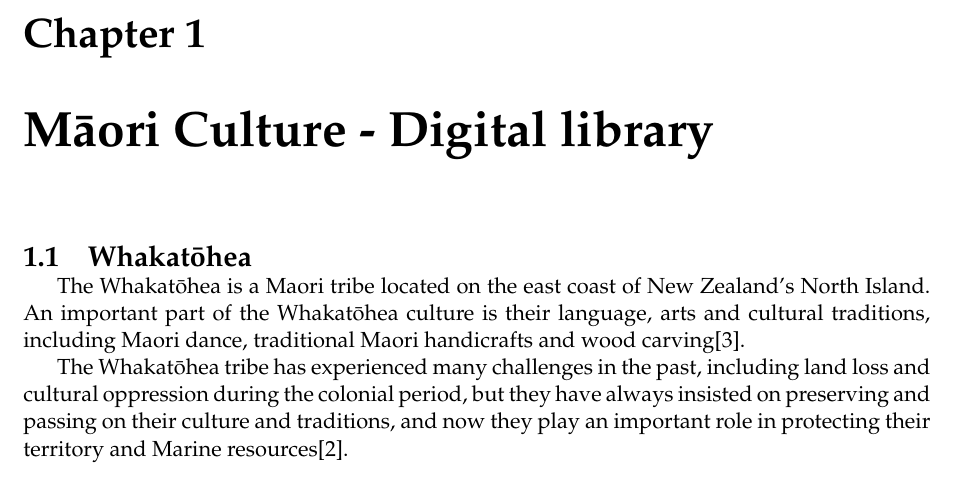
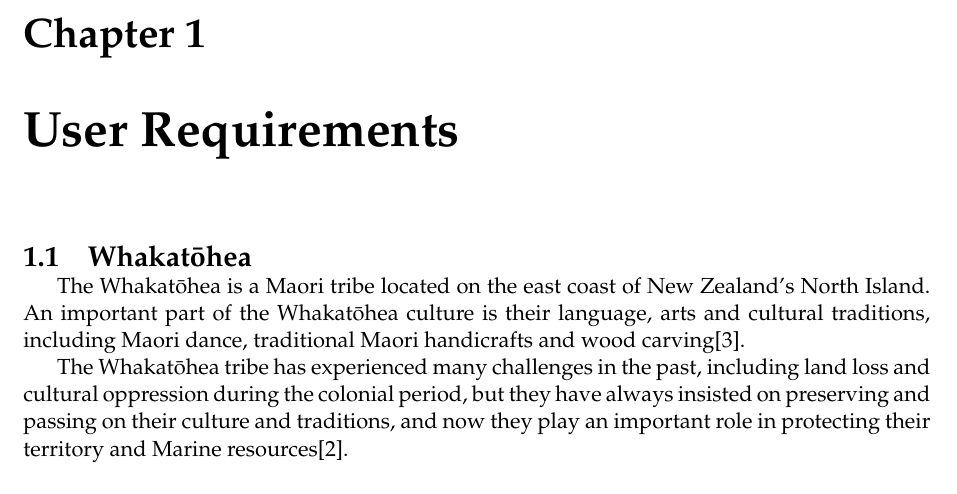
Before and after one commit to 54chen/waikatohea, a LaTeX document (report.tex, which reads chap1.tex): part of page 7 of 20, cut so that both start at the same text. Compiled offline with pdfLaTeX.

Commit message:
Update chap1.tex

```diff
--- a/chap1.tex
+++ b/chap1.tex
@@ -1,4 +1,4 @@
-\chapter{Māori Culture - Digital library}
+\chapter{User Requirements}
 
 \section{Whakatōhea}
 The Whakatōhea is a Maori tribe located on the east coast of New Zealand's North Island. An important part of the Whakatōhea culture is their language, arts and cultural traditions, including Maori dance, traditional Maori handicrafts and wood carving\cite{AboutUsW69:online}.
```
